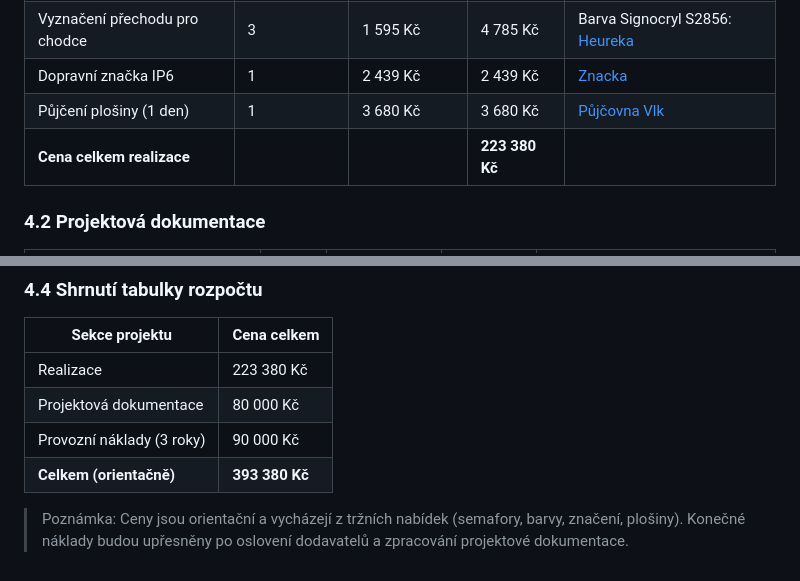
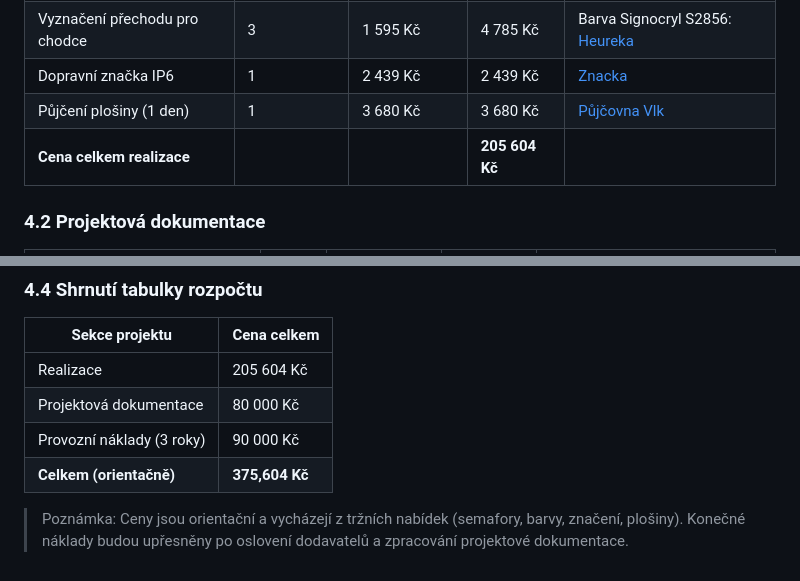
Before and after one commit to Nesa00/brno-project, a Markdown page: project.md, 2 parts joined by grey strips. Drawn GitHub-style.

Commit message:
price fix

```diff
--- a/project.md
+++ b/project.md
@@ -54,7 +54,7 @@ Projekt zlepšuje bezpečnost a plynulost dopravy pro **všechny uživatele tét
 | Vyznačení přechodu pro chodce | 3 | 1 595 Kč | 4 785 Kč | Barva Signocryl S2856: [Heureka](https://fasadni-barvy.heureka.cz/signocryl-s2856-barva-na-vodorovne-dopravni-znaceni-vozovek-0100-bila-4-l/?utm_source=chatgpt.com) |
 | Dopravní značka IP6 | 1 | 2 439 Kč | 2 439 Kč | [Znacka](https://www.znaceni-eshop.cz/Dopravni-znacka-zvyraznena-IP6-Prechod-pro-chodce-d349.htm) |
 | Půjčení plošiny (1 den) | 1 | 3 680 Kč | 3 680 Kč | [Půjčovna Vlk](https://www.pujcovna-vlk.cz/detail-produktu/316/bateriova-kloubova-plosina-16m#order) |
-| **Cena celkem realizace** | | | **223 380 Kč** | |
+| **Cena celkem realizace** | | | **205 604 Kč** | |
 
 
 ### 4.2 Projektová dokumentace
@@ -75,9 +75,9 @@ Projekt zlepšuje bezpečnost a plynulost dopravy pro **všechny uživatele tét
 
 | Sekce projektu | Cena celkem |
 |----------------|-------------|
-| Realizace | 223 380 Kč |
+| Realizace | 205 604 Kč |
 | Projektová dokumentace | 80 000 Kč |
 | Provozní náklady (3 roky) | 90 000 Kč |
-| **Celkem (orientačně)** | **393 380 Kč** |
+| **Celkem (orientačně)** | **375,604 Kč** |
 
 > Poznámka: Ceny jsou orientační a vycházejí z tržních nabídek (semafory, barvy, značení, plošiny). Konečné náklady budou upřesněny po oslovení dodavatelů a zpracování projektové dokumentace.
```
